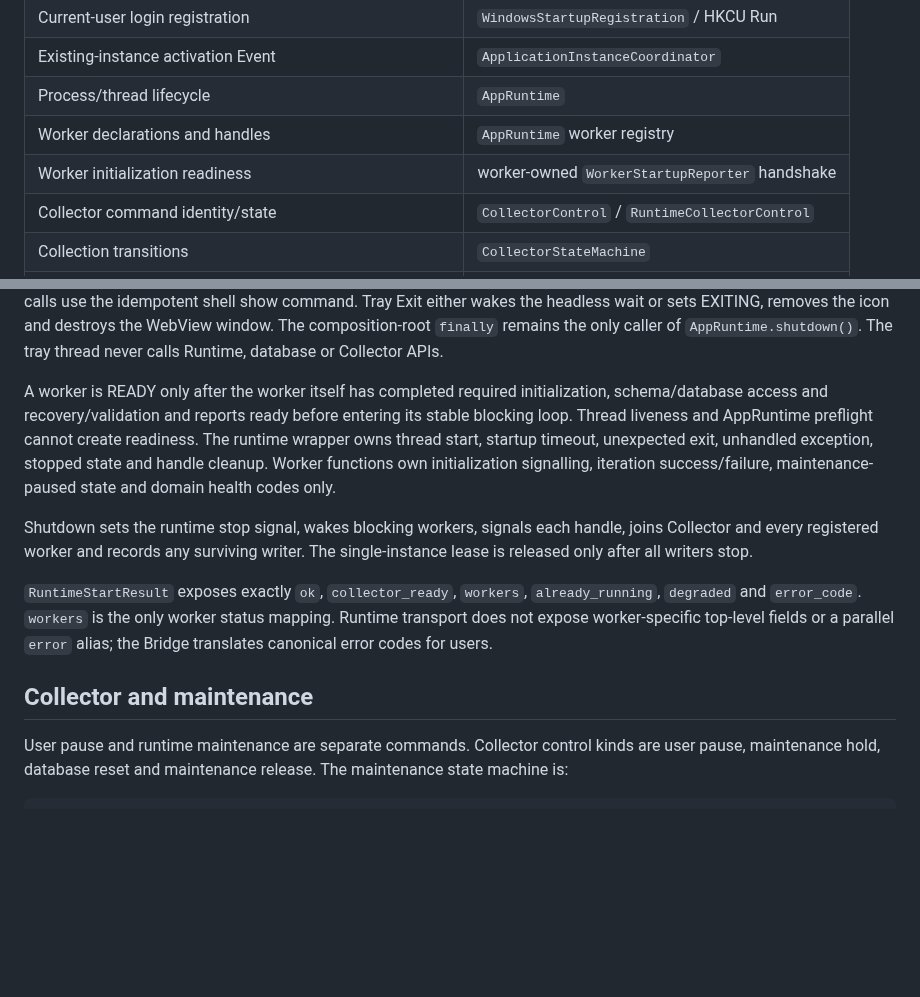
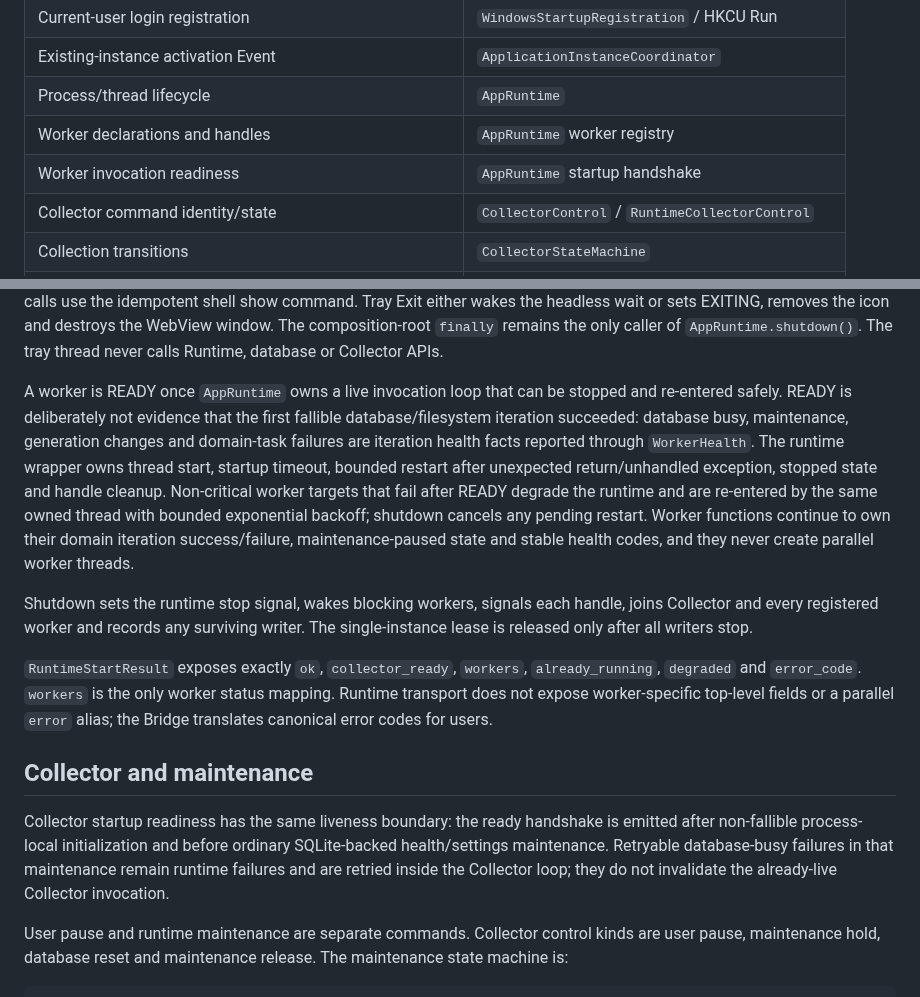
Before and after one commit to FISHOUTOFNET/worktrace, a Markdown page: architecture.md, 2 parts joined by grey strips. GitHub-like rendering; blank space fills up the shorter version.

Commit message:
docs: align runtime liveness ownership contract [skip ci]

```diff
--- a/architecture.md
+++ b/architecture.md
@@ -49,7 +49,7 @@ state or database facts.
 | Existing-instance activation Event | `ApplicationInstanceCoordinator` |
 | Process/thread lifecycle | `AppRuntime` |
 | Worker declarations and handles | `AppRuntime` worker registry |
-| Worker initialization readiness | worker-owned `WorkerStartupReporter` handshake |
+| Worker invocation readiness | `AppRuntime` startup handshake |
 | Collector command identity/state | `CollectorControl` / `RuntimeCollectorControl` |
 | Collection transitions | `CollectorStateMachine` |
 | Atomic maintenance activity seal | `ActivityMaintenanceCommandService` |
@@ -95,13 +95,17 @@ the icon and destroys the WebView window. The composition-root `finally` remains
 the only caller of `AppRuntime.shutdown()`. The tray thread never calls Runtime,
 database or Collector APIs.
 
-A worker is READY only after the worker itself has completed required
-initialization, schema/database access and recovery/validation and reports ready
-before entering its stable blocking loop. Thread liveness and AppRuntime
-preflight cannot create readiness. The runtime wrapper owns thread start,
-startup timeout, unexpected exit, unhandled exception, stopped state and handle
-cleanup. Worker functions own initialization signalling, iteration
-success/failure, maintenance-paused state and domain health codes only.
+A worker is READY once `AppRuntime` owns a live invocation loop that can be
+stopped and re-entered safely. READY is deliberately not evidence that the first
+fallible database/filesystem iteration succeeded: database busy, maintenance,
+generation changes and domain-task failures are iteration health facts reported
+through `WorkerHealth`. The runtime wrapper owns thread start, startup timeout,
+bounded restart after unexpected return/unhandled exception, stopped state and
+handle cleanup. Non-critical worker targets that fail after READY degrade the
+runtime and are re-entered by the same owned thread with bounded exponential
+backoff; shutdown cancels any pending restart. Worker functions continue to own
+their domain iteration success/failure, maintenance-paused state and stable
+health codes, and they never create parallel worker threads.
 
 Shutdown sets the runtime stop signal, wakes blocking workers, signals each
 handle, joins Collector and every registered worker and records any surviving
@@ -114,6 +118,12 @@ fields or a parallel `error` alias; the Bridge translates canonical error codes
 for users.
 
 ## Collector and maintenance
+
+Collector startup readiness has the same liveness boundary: the ready handshake
+is emitted after non-fallible process-local initialization and before ordinary
+SQLite-backed health/settings maintenance. Retryable database-busy failures in
+that maintenance remain runtime failures and are retried inside the Collector
+loop; they do not invalidate the already-live Collector invocation.
 
 User pause and runtime maintenance are separate commands. Collector control kinds
 are user pause, maintenance hold, database reset and maintenance release. The
```
